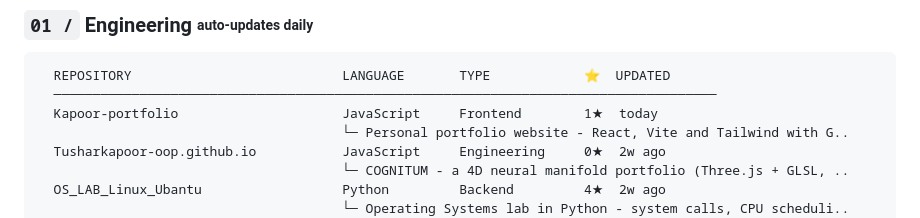
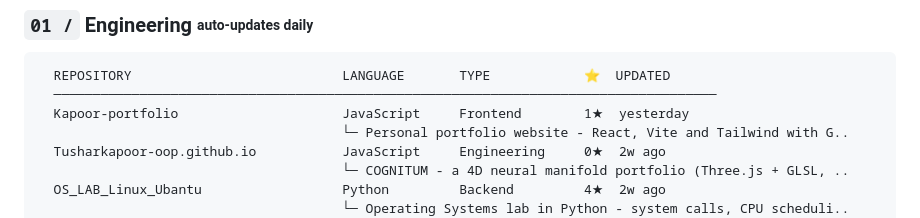
Before and after one commit to Tusharkapoor-oop/Tusharkapoor-oop, a Markdown page: README.md, the part around one of its changes. GitHub-like rendering.

Commit message:
chore(readme): auto-update repository showcase [skip ci]

````diff
--- a/README.md
+++ b/README.md
@@ -67,7 +67,7 @@ principle  = [
 ```
   REPOSITORY                           LANGUAGE       TYPE            ⭐  UPDATED
   ─────────────────────────────────────────────────────────────────────────────────────
-  Kapoor-portfolio                     JavaScript     Frontend        1★  today
+  Kapoor-portfolio                     JavaScript     Frontend        1★  yesterday
                                        └─ Personal portfolio website - React, Vite and Tailwind with G..
   Tusharkapoor-oop.github.io           JavaScript     Engineering     0★  2w ago
                                        └─ COGNITUM - a 4D neural manifold portfolio (Three.js + GLSL, ..
````
Also changed, not shown: other parts of README.md (+1 -1 lines).
